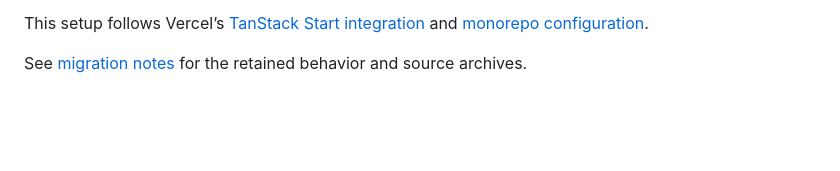
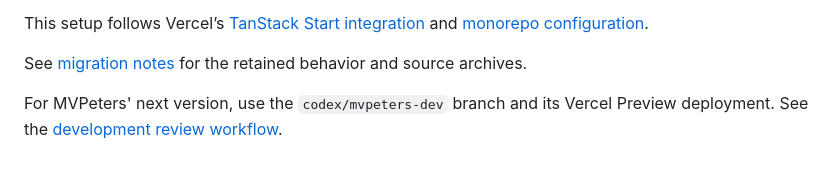
Before and after one commit to mvpeters-com/website, a Markdown page: README.md, the part around the change. Rendered like a GitHub page; blank space fills up the shorter version.

Commit message:
Set up MVPeters development review workflow

```diff
--- a/README.md
+++ b/README.md
@@ -108,3 +108,6 @@ This setup follows Vercel’s [TanStack Start integration](https://vercel.com/do
 and [monorepo configuration](https://vercel.com/docs/monorepos).
 
 See [migration notes](docs/migration.md) for the retained behavior and source archives.
+
+For MVPeters' next version, use the `codex/mvpeters-dev` branch and its Vercel
+Preview deployment. See the [development review workflow](docs/development.md).
```
Also changed, not shown: docs/development.md (added, +23 -0 lines).
